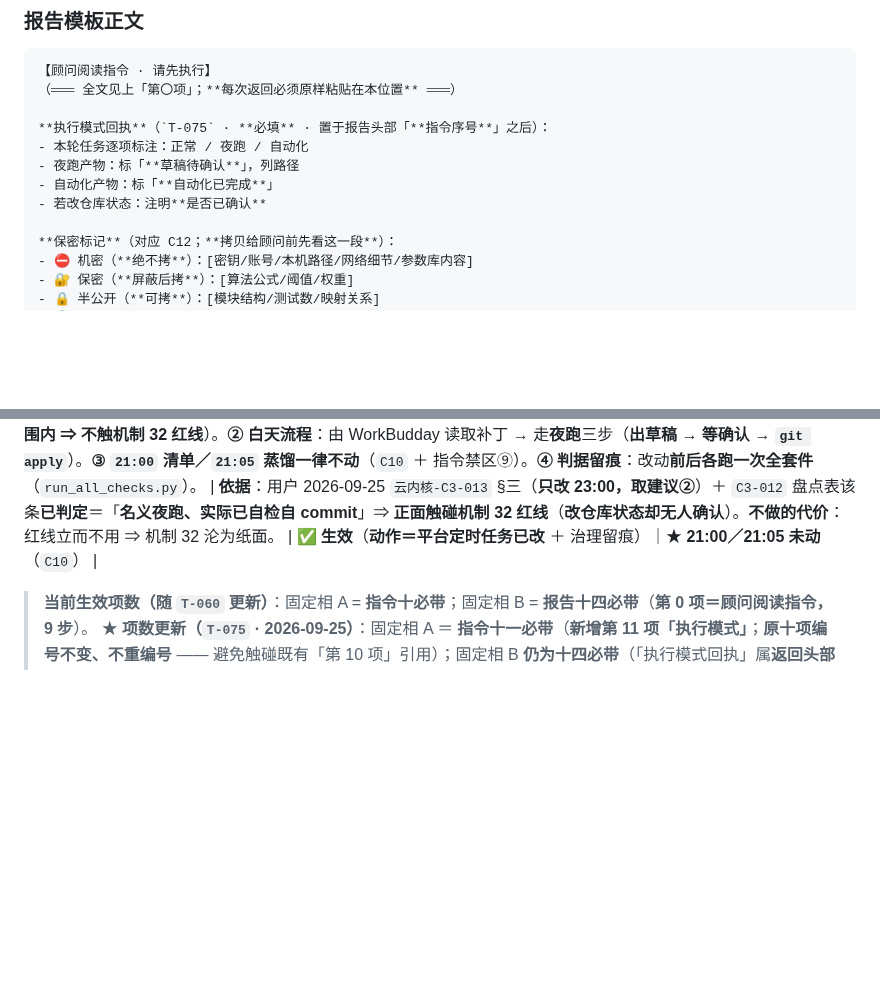
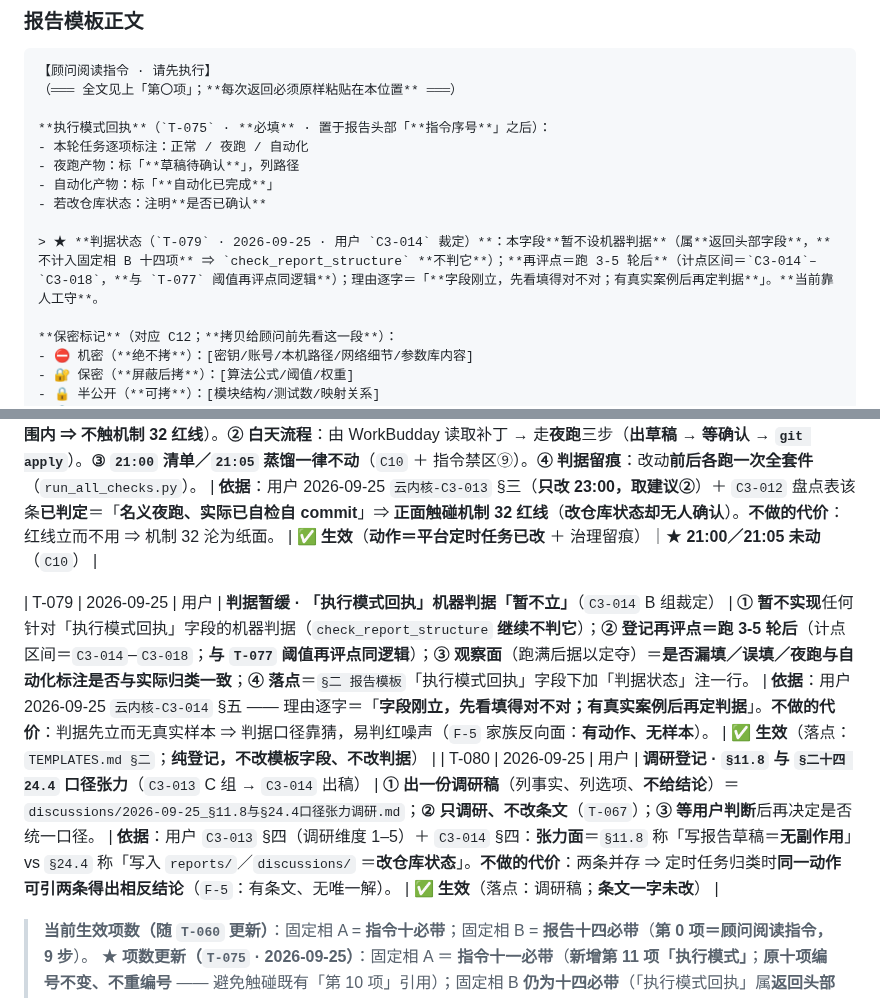
Before and after one commit to huanglema0830/meta-kernel, a Markdown page: coordination/TEMPLATES.md, 2 parts joined by grey strips. Drawn GitHub-style; blank space fills up the shorter version.

```diff
--- a/coordination/TEMPLATES.md
+++ b/coordination/TEMPLATES.md
@@ -161,6 +161,8 @@
 - 夜跑产物：标「**草稿待确认**」，列路径
 - 自动化产物：标「**自动化已完成**」
 - 若改仓库状态：注明**是否已确认**
+
+> ★ **判据状态（`T-079` · 2026-09-25 · 用户 `C3-014` 裁定）**：本字段**暂不设机器判据**（属**返回头部字段**，**不计入固定相 B 十四项** ⇒ `check_report_structure` **不判它**）；**再评点＝跑 3-5 轮后**（计点区间＝`C3-014`–`C3-018`，**与 `T-077` 阈值再评点同逻辑**）；理由逐字＝「**字段刚立，先看填得对不对；有真实案例后再定判据**」。**当前靠人工守**。
 
 **保密标记**（对应 C12；**拷贝给顾问前先看这一段**）：
 - ⛔ 机密（**绝不拷**）：[密钥/账号/本机路径/网络细节/参数库内容]
@@ -433,6 +435,8 @@ T+4h：判定为"暂时无响应" → 转向 P3 清单
 | T-077 | 2026-09-25 | 用户 | **阈值维持 · `DECREASE_REWRITE_THRESHOLD` ＝ 10**（**不改代码、不改判据逻辑** · 纯登记） | **① 保留现值 `10`**（由 `T-074` ② 所立，其 🟡 待确认状态**已由发起人裁定为"维持"** ⇒ **转 🟢**）。**② 登记再评点＝「跑 3–5 轮后再定」**（＝自本轮 `云内核-C3-013` 起，至 `云内核-C3-017` 区间内，据实测「**已减**」累积是否逼近 `10` 再议）。**③ 本条不改代码、不改判据逻辑**。 | **依据**：用户 2026-09-25 `云内核-C3-013` §四 裁定（**维持 10，跑 3–5 轮后再定**）＋ `T-067`（**不确定先调研；不自定最终值**）。**不做的代价**：阈值无结论地长期挂 🟡，每轮被重审。 | ✅ **生效（登记类）**｜★ **再评点＝3–5 轮后**（`C3-013`–`C3-017`） |
 | T-078 | 2026-09-25 | 用户 | **定时任务调整 · 23:00 夜间 P3 改「出补丁不 commit」**（`C3-012` B 组 · 裁定**建议②**） | **① 行为变更**：23:00 夜间 P3 **不再自动 commit**；改为**产出补丁文件**（`.patch`／`.diff`）**存放于仓库外** —— 位置＝`git rev-parse --show-toplevel` 的**同级目录**下的 `patches/nightly-p3/`（**不在 `git` 跟踪范围内 ⇒ 不触机制 32 红线**）。**② 白天流程**：由 WorkBudday 读取补丁 → 走**夜跑**三步（**出草稿 → 等确认 → `git apply`**）。**③ `21:00` 清单／`21:05` 蒸馏一律不动**（`C10` ＋ 指令禁区⑨）。**④ 判据留痕**：改动**前后各跑一次全套件**（`run_all_checks.py`）。 | **依据**：用户 2026-09-25 `云内核-C3-013` §三（**只改 23:00，取建议②**）＋ `C3-012` 盘点表该条**已判定**＝「**名义夜跑、实际已自检自 commit**」⇒ **正面触碰机制 32 红线**（**改仓库状态却无人确认**）。**不做的代价**：红线立而不用 ⇒ 机制 32 沦为纸面。 | ✅ **生效**（**动作＝平台定时任务已改** ＋ 治理留痕）｜★ **21:00／21:05 未动**（`C10`） |
 
+| T-079 | 2026-09-25 | 用户 | **判据暂缓 · 「执行模式回执」机器判据「暂不立」**（`C3-014` B 组裁定） | **① 暂不实现**任何针对「执行模式回执」字段的机器判据（`check_report_structure` **继续不判它**）；**② 登记再评点＝跑 3-5 轮后**（计点区间＝`C3-014`–`C3-018`；**与 `T-077` 阈值再评点同逻辑**）；**③ 观察面**（跑满后据以定夺）＝**是否漏填／误填／夜跑与自动化标注是否与实际归类一致**；**④ 落点**＝`§二 报告模板`「执行模式回执」字段下加「判据状态」注一行。 | **依据**：用户 2026-09-25 `云内核-C3-014` §五 —— 理由逐字＝「**字段刚立，先看填得对不对；有真实案例后再定判据**」。**不做的代价**：判据先立而无真实样本 ⇒ 判据口径靠猜，易判红噪声（`F-5` 家族反向面：**有动作、无样本**）。 | ✅ **生效**（落点：`TEMPLATES.md §二`；**纯登记，不改模板字段、不改判据**） |
+| T-080 | 2026-09-25 | 用户 | **调研登记 · `§11.8` 与 `§二十四 24.4` 口径张力**（`C3-013` C 组 → `C3-014` 出稿） | **① 出一份调研稿**（列事实、列选项、**不给结论**）＝`discussions/2026-09-25_§11.8与§24.4口径张力调研.md`；**② 只调研、不改条文**（`T-067`）；**③ 等用户判断**后再决定是否统一口径。 | **依据**：用户 `C3-013` §四（调研维度 1–5）＋ `C3-014` §四：**张力面**＝`§11.8` 称「写报告草稿＝**无副作用**」vs `§24.4` 称「写入 `reports/`／`discussions/` ＝**改仓库状态**」。**不做的代价**：两条并存 ⇒ 定时任务归类时**同一动作可引两条得出相反结论**（`F-5`：有条文、无唯一解）。 | ✅ **生效**（落点：调研稿；**条文一字未改**） |
 > **当前生效项数（随 `T-060` 更新）**：固定相 A = **指令十必带**；固定相 B = **报告十四必带**（**第 0 项＝顾问阅读指令，9 步**）。
 > ★ **项数更新（`T-075` · 2026-09-25）**：固定相 A ＝ **指令十一必带**（**新增第 11 项「执行模式」**；**原十项编号不变、不重编号** —— 避免触碰既有「第 10 项」引用）；固定相 B **仍为十四必带**（「执行模式回执」属**返回头部新增必填字段**，**不计入十四项**）。
 > ★ **旧口径留痕（`C19`）**：上行原写"（随 `T-020` 更新）… 指令**九**必带"——**原句语义不作废**，仅**项数**由 `T-060` 更新为十。
```
Also changed, not shown: coordination/discussions/2026-09-25_§11.8与§24.4口径张力调研.md (added, +114 -0 lines).
